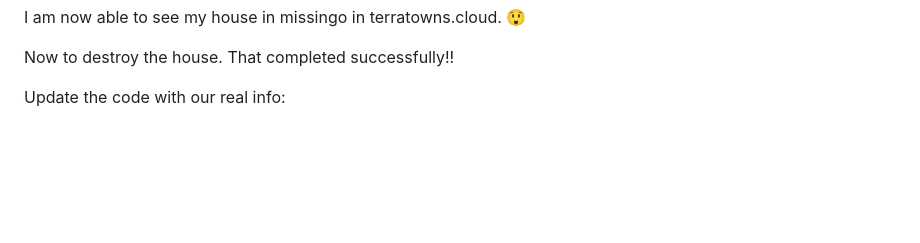
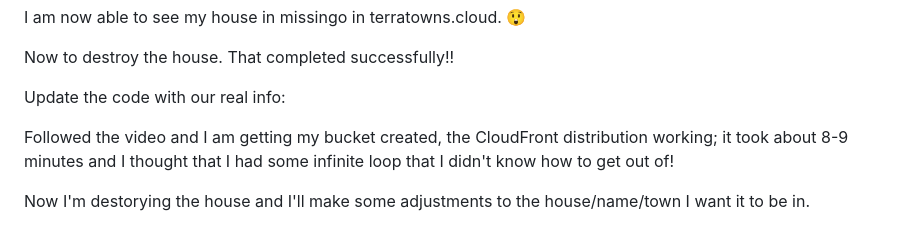
Before and after one commit to Minnkhantkyaw/terraform-beginner, a Markdown page: journal/week2.md, the part around the change. GitHub-like rendering; blank space fills up the shorter version.

Commit message:
#61 Deploying to Terratowns Work complete resources destroyed

```diff
--- a/journal/week2.md
+++ b/journal/week2.md
@@ -324,3 +324,9 @@ I am now able to see my house in missingo in terratowns.cloud. :astonished:
 Now to destroy the house.  That completed successfully!!
 
 Update the code with our real info:
+
+Followed the video and I am getting my bucket created, the CloudFront distribution working;
+it took about 8-9 minutes and I thought that I had some infinite loop that I didn't know
+how to get out of!
+
+Now I'm destorying the house and I'll make some adjustments to the house/name/town I want it to be in.
```
